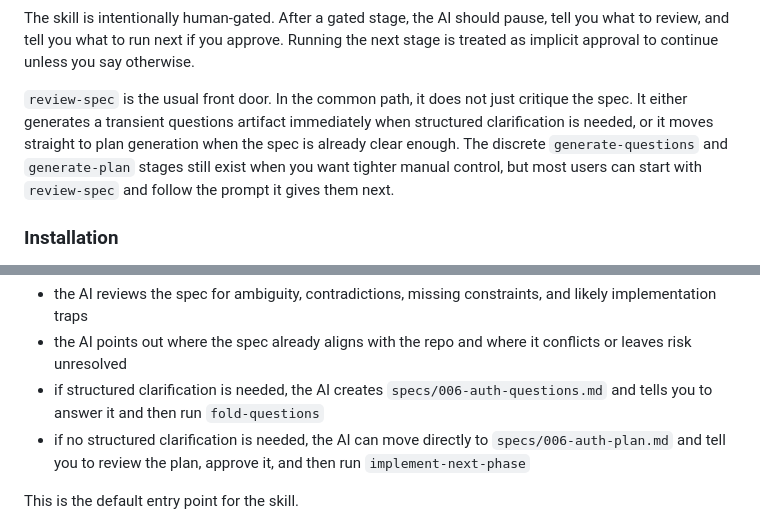
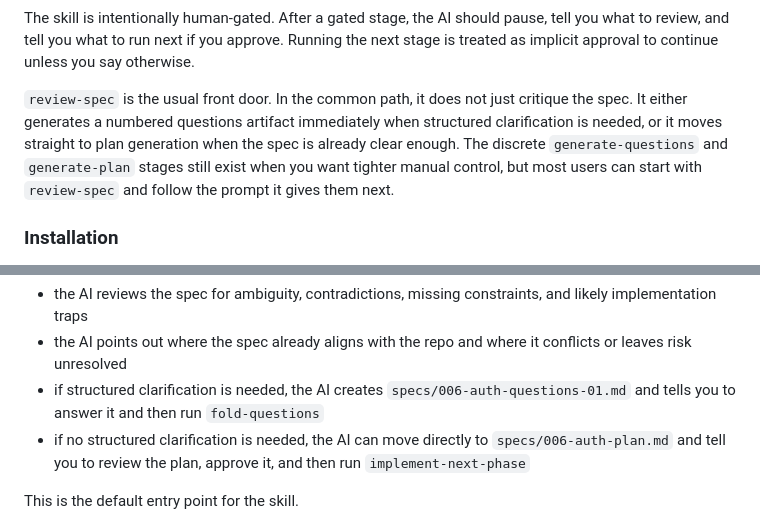
Before and after one commit to rstehwien/spec-driven-ai-dev, a Markdown page: README.md, 2 parts joined by grey strips. GitHub-like rendering.

```diff
--- a/README.md
+++ b/README.md
@@ -655,7 +659,7 @@ In practice, the skill is triggered when your prompt clearly matches that workfl
 
 The skill is intentionally human-gated. After a gated stage, the AI should pause, tell you what to review, and tell you what to run next if you approve. Running the next stage is treated as implicit approval to continue unless you say otherwise.
 
-`review-spec` is the usual front door. In the common path, it does not just critique the spec. It either generates a transient questions artifact immediately when structured clarification is needed, or it moves straight to plan generation when the spec is already clear enough. The discrete `generate-questions` and `generate-plan` stages still exist when you want tighter manual control, but most users can start with `review-spec` and follow the prompt it gives them next.
+`review-spec` is the usual front door. In the common path, it does not just critique the spec. It either generates a numbered questions artifact immediately when structured clarification is needed, or it moves straight to plan generation when the spec is already clear enough. The discrete `generate-questions` and `generate-plan` stages still exist when you want tighter manual control, but most users can start with `review-spec` and follow the prompt it gives them next.
 
 ### Installation
 
@@ -701,7 +705,7 @@ Expected result:
 
 - the AI reviews the spec for ambiguity, contradictions, missing constraints, and likely implementation traps
 - the AI points out where the spec already aligns with the repo and where it conflicts or leaves risk unresolved
-- if structured clarification is needed, the AI creates `specs/006-auth-questions.md` and tells you to answer it and then run `fold-questions`
+- if structured clarification is needed, the AI creates `specs/006-auth-questions-01.md` and tells you to answer it and then run `fold-questions`
 - if no structured clarification is needed, the AI can move directly to `specs/006-auth-plan.md` and tell you to review the plan, approve it, and then run `implement-next-phase`
 
 This is the default entry point for the skill.
```
Also changed, not shown: other parts of README.md (+25 -21 lines), skills/human-gated-spec-driven-ai-development/SKILL.md (+16 -17 lines), 1 other file.
